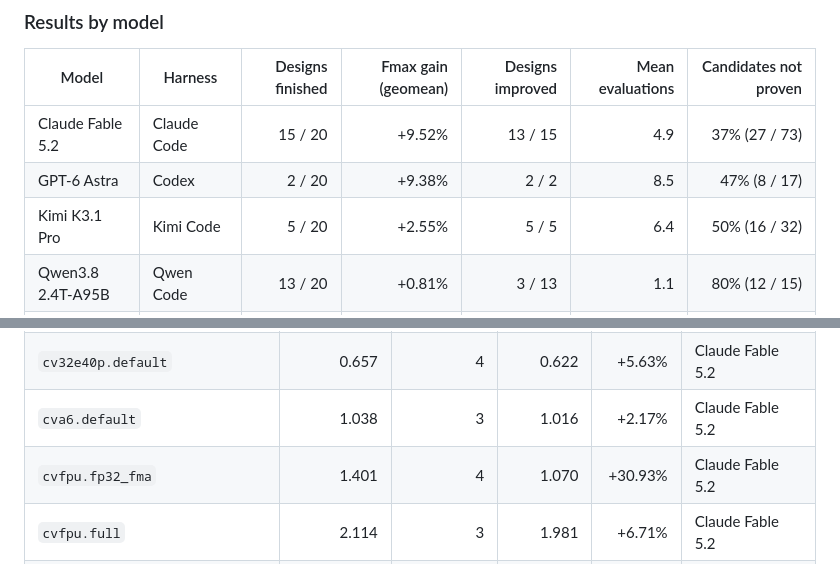
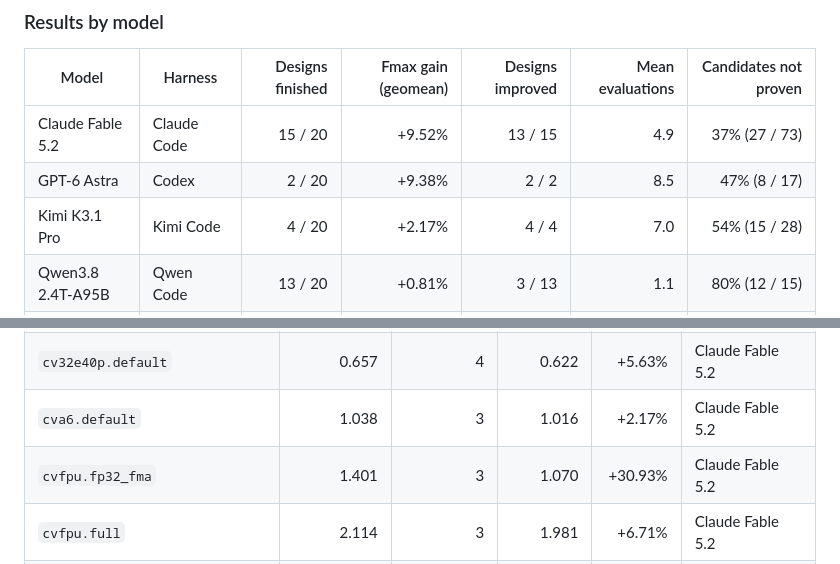
Before and after one commit to partcleda/rtl-fmax-agent-benchmark, a Markdown page: README.md, 2 parts joined by grey strips. Rendered like a GitHub page.

```diff
--- a/README.md
+++ b/README.md
@@ -39,7 +39,7 @@ accepted only when it is proven equivalent and faster than the session's best so
 |---|---|---:|---:|---:|---:|---:|
 | Claude Fable 5.2 | Claude Code | 15 / 20 | +9.52% | 13 / 15 | 4.9 | 37% (27 / 73) |
 | GPT-6 Astra | Codex | 2 / 20 | +9.38% | 2 / 2 | 8.5 | 47% (8 / 17) |
-| Kimi K3.1 Pro | Kimi Code | 5 / 20 | +2.55% | 5 / 5 | 6.4 | 50% (16 / 32) |
+| Kimi K3.1 Pro | Kimi Code | 4 / 20 | +2.17% | 4 / 4 | 7.0 | 54% (15 / 28) |
 | Qwen3.8 2.4T-A95B | Qwen Code | 13 / 20 | +0.81% | 3 / 13 | 1.1 | 80% (12 / 15) |
 | Ripple-65B Preview | OpenCode | 15 / 20 | +0.00% | 0 / 15 | 0.2 | 100% (3 / 3) |
 
@@ -52,7 +52,7 @@ Fmax gain is the geometric mean of each finished session's Fmax ratio (baseline
 | `cheshire.default` | 1.047 | 4 | 0.982 | +6.62% | Claude Fable 5.2 |
 | `cv32e40p.default` | 0.657 | 4 | 0.622 | +5.63% | Claude Fable 5.2 |
 | `cva6.default` | 1.038 | 3 | 1.016 | +2.17% | Claude Fable 5.2 |
-| `cvfpu.fp32_fma` | 1.401 | 4 | 1.070 | +30.93% | Claude Fable 5.2 |
+| `cvfpu.fp32_fma` | 1.401 | 3 | 1.070 | +30.93% | Claude Fable 5.2 |
 | `cvfpu.full` | 2.114 | 3 | 1.981 | +6.71% | Claude Fable 5.2 |
 | `ibex.full` | 0.935 | 3 | 0.935 | +0.00% | no improvement yet |
 | `ibex.minimal` | 0.716 | 3 | 0.676 | +5.92% | Claude Fable 5.2 |
```
Also changed, not shown: other parts of README.md (+4 -4 lines), charts/design-fmax.png, charts/model-fmax.png, 6 other files.
